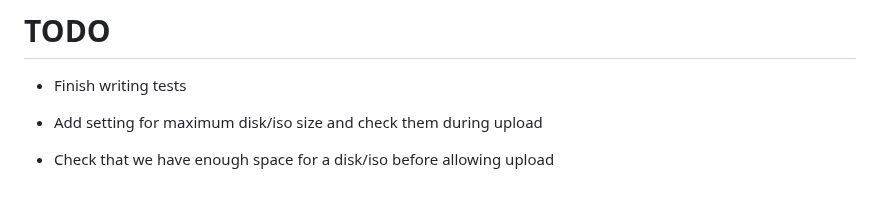
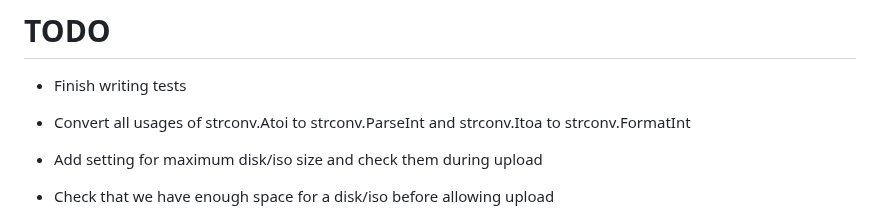
Before and after one commit to swills/cirrina, a Markdown page: NOTES.md, the part around the change. GitHub-like rendering; blank space fills up the shorter version.

Commit message:
add TODO item

```diff
--- a/NOTES.md
+++ b/NOTES.md
@@ -2,6 +2,7 @@
 # TODO
 
 * Finish writing tests
+* Convert all usages of strconv.Atoi to strconv.ParseInt and strconv.Itoa to strconv.FormatInt
 * Add setting for maximum disk/iso size and check them during upload
 * Check that we have enough space for a disk/iso before allowing upload
 * Make sure iso, nic, disk switch are uniform, ie, take same args for all funcs
```
